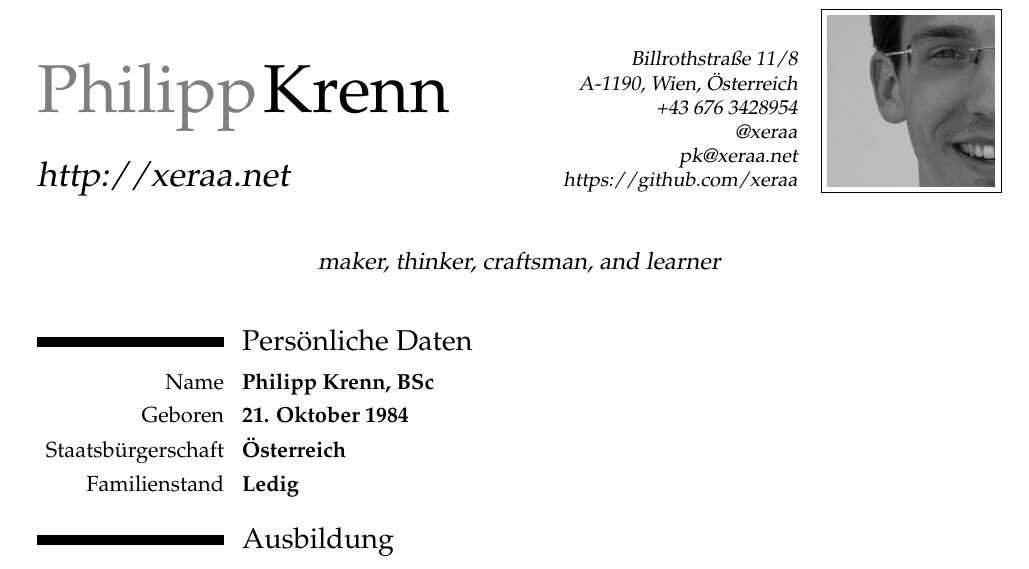
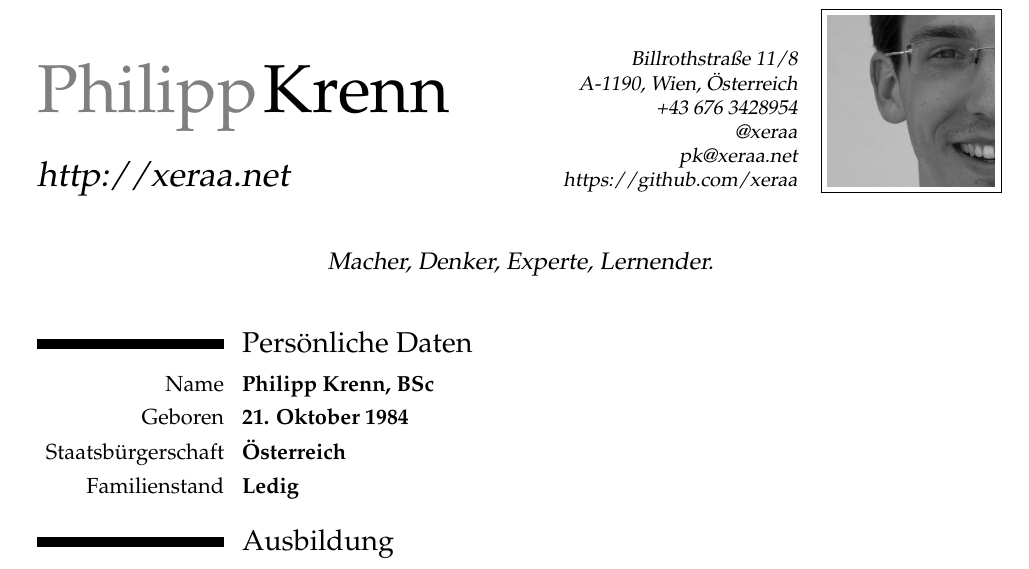
Before and after one commit to xeraa/CV, a LaTeX CV (Lebenslauf.tex): part of page 1 of 3, cut so that both start at the same text. Compiled offline with pdfLaTeX.

Commit message:
MINOR text change

```diff
--- a/Lebenslauf.tex
+++ b/Lebenslauf.tex
@@ -26,7 +26,7 @@
 \phone[fax]{\href{https://twitter.com/xeraa}{@xeraa}} % optional
 \extrainfo{\href{https://github.com/xeraa}{https://github.com/xeraa}} % optional
 \photo[84pt]{Picture} % optional
-\quote{maker, thinker, craftsman, and learner} % optional
+\quote{Macher, Denker, Experte, Lernender.} % optional
 
 \nopagenumbers{}
 
```
Also changed, not shown: CV.tex (+1 -1 lines), CV.pdf, Lebenslauf.pdf.
